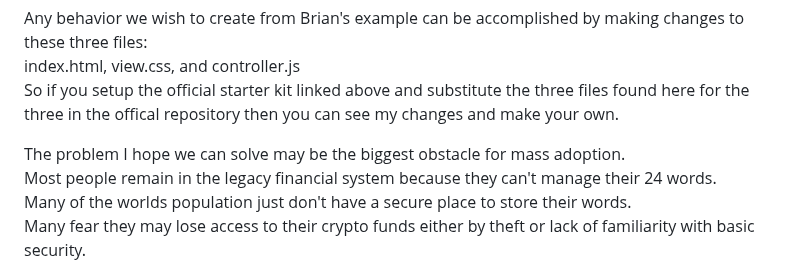
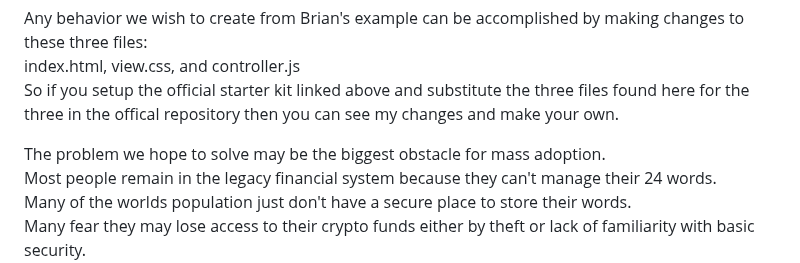
Before and after one commit to johnshearing/SmartWallet, a Markdown page: starter_kit/get_started.md, the part around the change. GitHub-like rendering.

```diff
--- a/starter_kit/get_started.md
+++ b/starter_kit/get_started.md
@@ -5,7 +5,7 @@ Any behavior we wish to create from Brian's example can be accomplished by makin
 index.html, view.css, and controller.js
 So if you setup the official starter kit linked above and substitute the three files found here for the three in the offical repository then you can see my changes and make your own.
 
-The problem I hope we can solve may be the biggest obstacle for mass adoption.
+The problem we hope to solve may be the biggest obstacle for mass adoption.
 Most people remain in the legacy financial system because they can't manage their 24 words.
 Many of the worlds population just don't have a secure place to store their words.
 Many fear they may lose access to their crypto funds either by theft or lack of familiarity with basic security.
```
